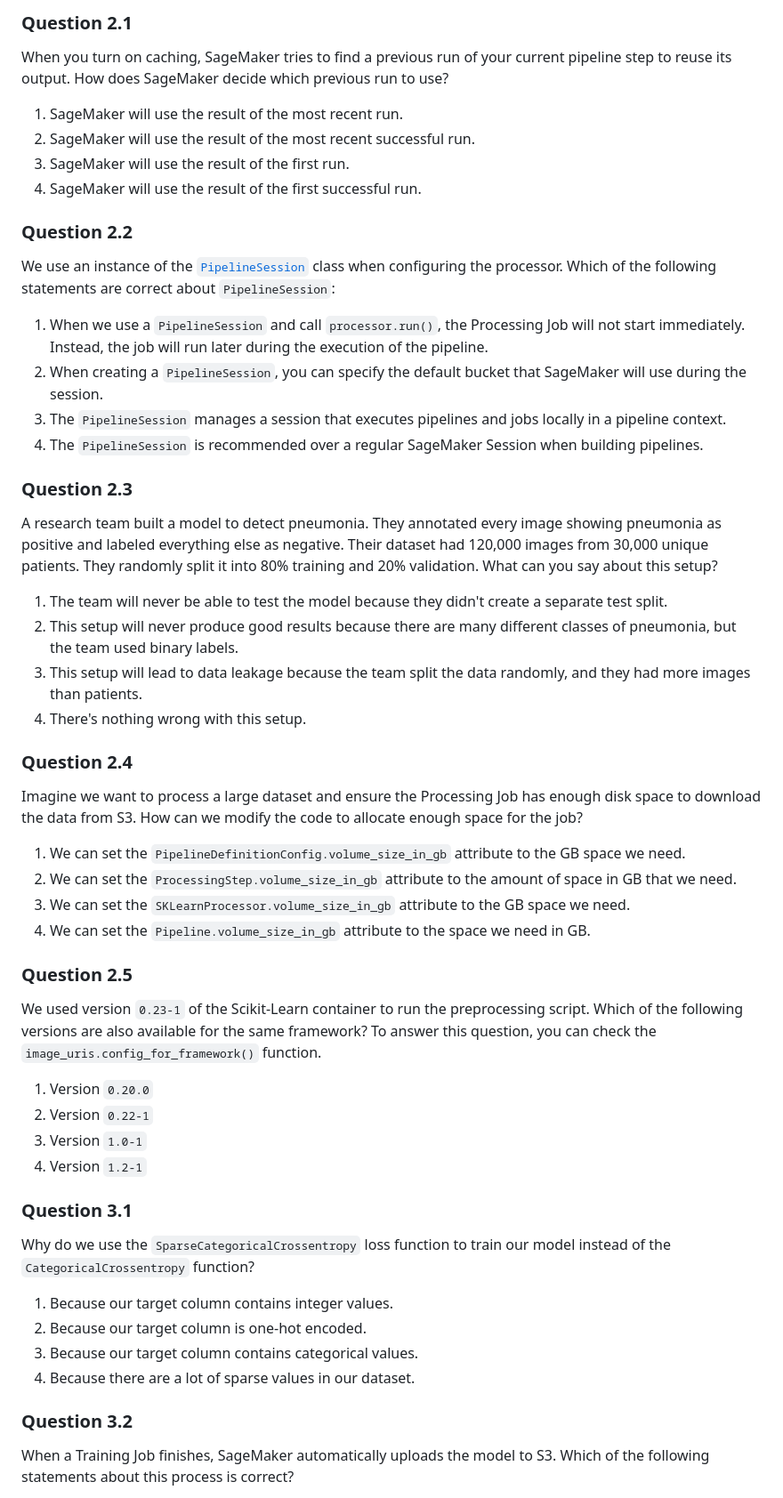
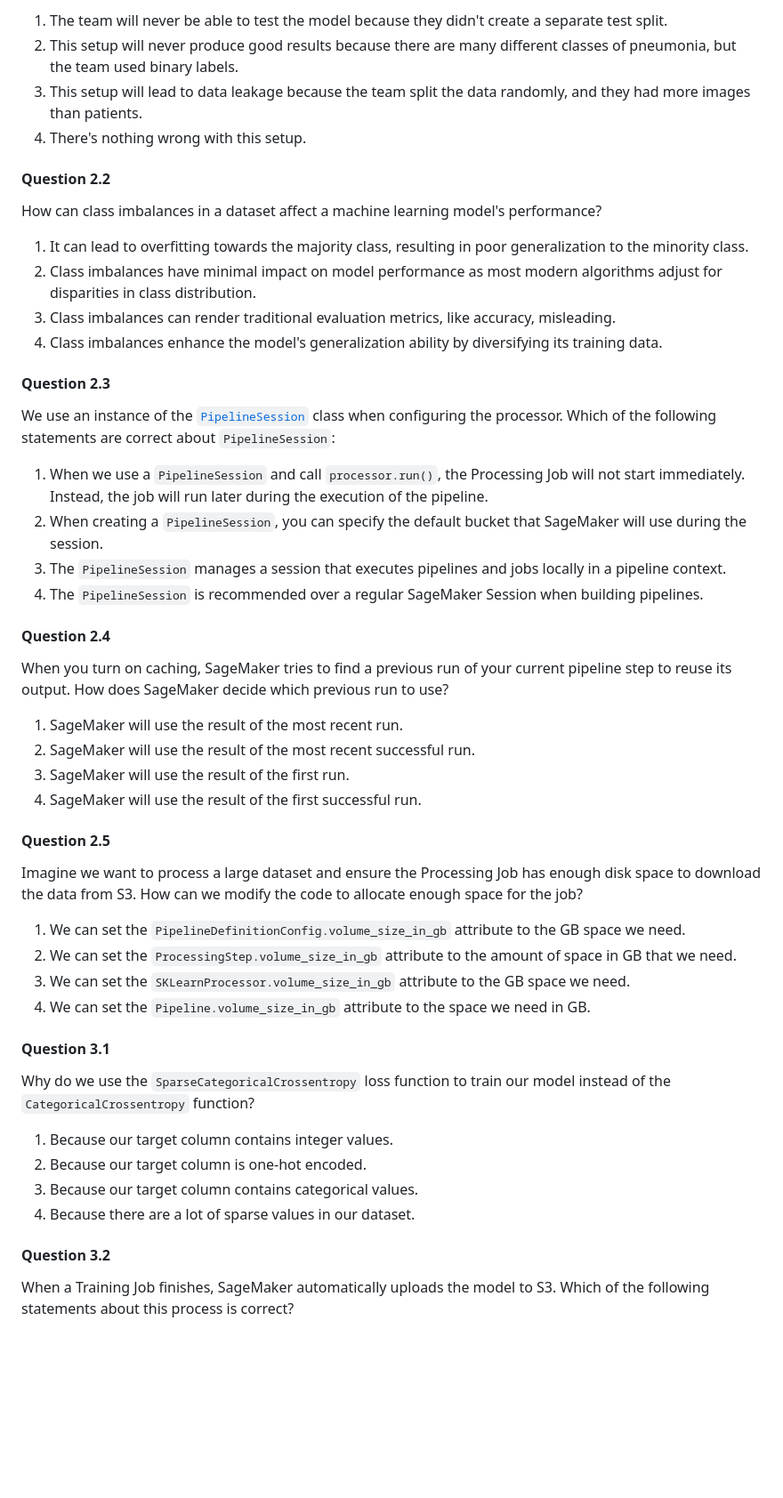
Before and after one commit to svpino/ml.school, a Markdown page: README.md, the part around one of its changes. Shown at 89% size. Drawn GitHub-style; blank space fills up the shorter version.

```diff
--- a/README.md
+++ b/README.md
@@ -69,5 +71,26 @@ A bank wants to store every transaction it handles in a set of files in the clou
 
-### Question 2.1
+1. The team will never be able to test the model because they didn't create a separate test split.
+2. This setup will never produce good results because there are many different classes of pneumonia, but the team used binary labels.
+3. This setup will lead to data leakage because the team split the data randomly, and they had more images than patients.
+4. There's nothing wrong with this setup.
+
+#### Question 2.2
+How can class imbalances in a dataset affect a machine learning model's performance?
+
+1. It can lead to overfitting towards the majority class, resulting in poor generalization to the minority class.
+2. Class imbalances have minimal impact on model performance as most modern algorithms adjust for disparities in class distribution.
+3. Class imbalances can render traditional evaluation metrics, like accuracy, misleading.
+4. Class imbalances enhance the model's generalization ability by diversifying its training data.
+
+#### Question 2.3
+We use an instance of the [`PipelineSession`](https://sagemaker.readthedocs.io/en/stable/workflows/pipelines/sagemaker.workflow.pipelines.html#sagemaker.workflow.pipeline_context.PipelineSession) class when configuring the processor. Which of the following statements are correct about `PipelineSession`:
+
+1. When we use a `PipelineSession` and call `processor.run()`, the Processing Job will not start immediately. Instead, the job will run later during the execution of the pipeline.
+2. When creating a `PipelineSession`, you can specify the default bucket that SageMaker will use during the session.
+3. The `PipelineSession` manages a session that executes pipelines and jobs locally in a pipeline context.
+4. The `PipelineSession` is recommended over a regular SageMaker Session when building pipelines.
+
+#### Question 2.4
 When you turn on caching, SageMaker tries to find a previous run of your current pipeline step to reuse its output. How does SageMaker decide which previous run to use?
 
 1. SageMaker will use the result of the most recent run.
@@ -75,23 +98,7 @@ When you turn on caching, SageMaker tries to find a previous run of your current
 3. SageMaker will use the result of the first run.
 4. SageMaker will use the result of the first successful run.
 
-### Question 2.2
-We use an instance of the [`PipelineSession`](https://sagemaker.readthedocs.io/en/stable/workflows/pipelines/sagemaker.workflow.pipelines.html#sagemaker.workflow.pipeline_context.PipelineSession) class when configuring the processor. Which of the following statements are correct about `PipelineSession`:
-
-1. When we use a `PipelineSession` and call `processor.run()`, the Processing Job will not start immediately. Instead, the job will run later during the execution of the pipeline.
-2. When creating a `PipelineSession`, you can specify the default bucket that SageMaker will use during the session.
-3. The `PipelineSession` manages a session that executes pipelines and jobs locally in a pipeline context.
-4. The `PipelineSession` is recommended over a regular SageMaker Session when building pipelines.
-
-### Question 2.3
-A research team built a model to detect pneumonia. They annotated every image showing pneumonia as positive and labeled everything else as negative. Their dataset had 120,000 images from 30,000 unique patients. They randomly split it into 80% training and 20% validation. What can you say about this setup?
-
-1. The team will never be able to test the model because they didn't create a separate test split.
-2. This setup will never produce good results because there are many different classes of pneumonia, but the team used binary labels.
-3. This setup will lead to data leakage because the team split the data randomly, and they had more images than patients.
-4. There's nothing wrong with this setup.
-
-### Question 2.4
+#### Question 2.5
 Imagine we want to process a large dataset and ensure the Processing Job has enough disk space to download the data from S3. How can we modify the code to allocate enough space for the job?
 
 1. We can set the `PipelineDefinitionConfig.volume_size_in_gb` attribute to the GB space we need.
@@ -99,15 +106,8 @@ Imagine we want to process a large dataset and ensure the Processing Job has eno
 3. We can set the `SKLearnProcessor.volume_size_in_gb` attribute to the GB space we need.
 4. We can set the `Pipeline.volume_size_in_gb` attribute to the space we need in GB.
 
-### Question 2.5
-We used version `0.23-1` of the Scikit-Learn container to run the preprocessing script. Which of the following versions are also available for the same framework? To answer this question, you can check the `image_uris.config_for_framework()` function.
 
-1. Version `0.20.0`
-2. Version `0.22-1`
-3. Version `1.0-1`
-4. Version `1.2-1`
-
-### Question 3.1
+#### Question 3.1
 Why do we use the `SparseCategoricalCrossentropy` loss function to train our model instead of the `CategoricalCrossentropy` function?
 
 1. Because our target column contains integer values.
@@ -115,7 +115,7 @@ Why do we use the `SparseCategoricalCrossentropy` loss function to train our mod
 3. Because our target column contains categorical values.
 4. Because there are a lot of sparse values in our dataset.
 
-### Question 3.2
+#### Question 3.2
 When a Training Job finishes, SageMaker automatically uploads the model to S3. Which of the following statements about this process is correct?
 
 1. SageMaker automatically creates a `model.tar.gz` file with the entire content of the `/opt/ml/model` directory.
```
Also changed, not shown: other parts of README.md (+32 -30 lines).
